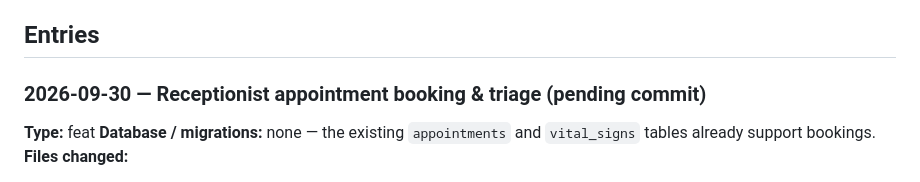
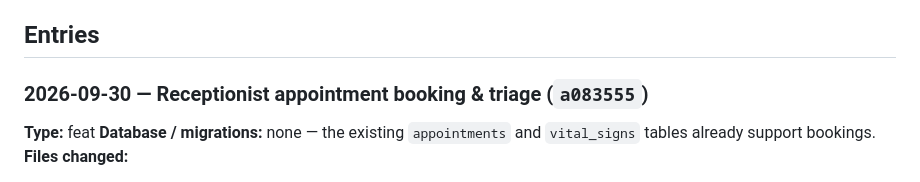
Before and after one commit to Zula-stdnt/Clinic-Appointment-and-Patient-Records-System, a Markdown page: docs/obsidian-vault/Development Log.md, the part around the change. Rendered like a GitHub page.

Commit message:
docs(dev-log): record receptionist booking commit id

```diff
--- a/docs/obsidian-vault/Development Log.md
+++ b/docs/obsidian-vault/Development Log.md
@@ -32,7 +32,7 @@ A running, per-commit record of every change and implementation in this project,
 
 ## Entries
 
-### 2026-09-30 — Receptionist appointment booking & triage (pending commit)
+### 2026-09-30 — Receptionist appointment booking & triage (`a083555`)
 **Type:** feat
 **Database / migrations:** none — the existing `appointments` and `vital_signs` tables already support bookings.
 **Files changed:**
```
